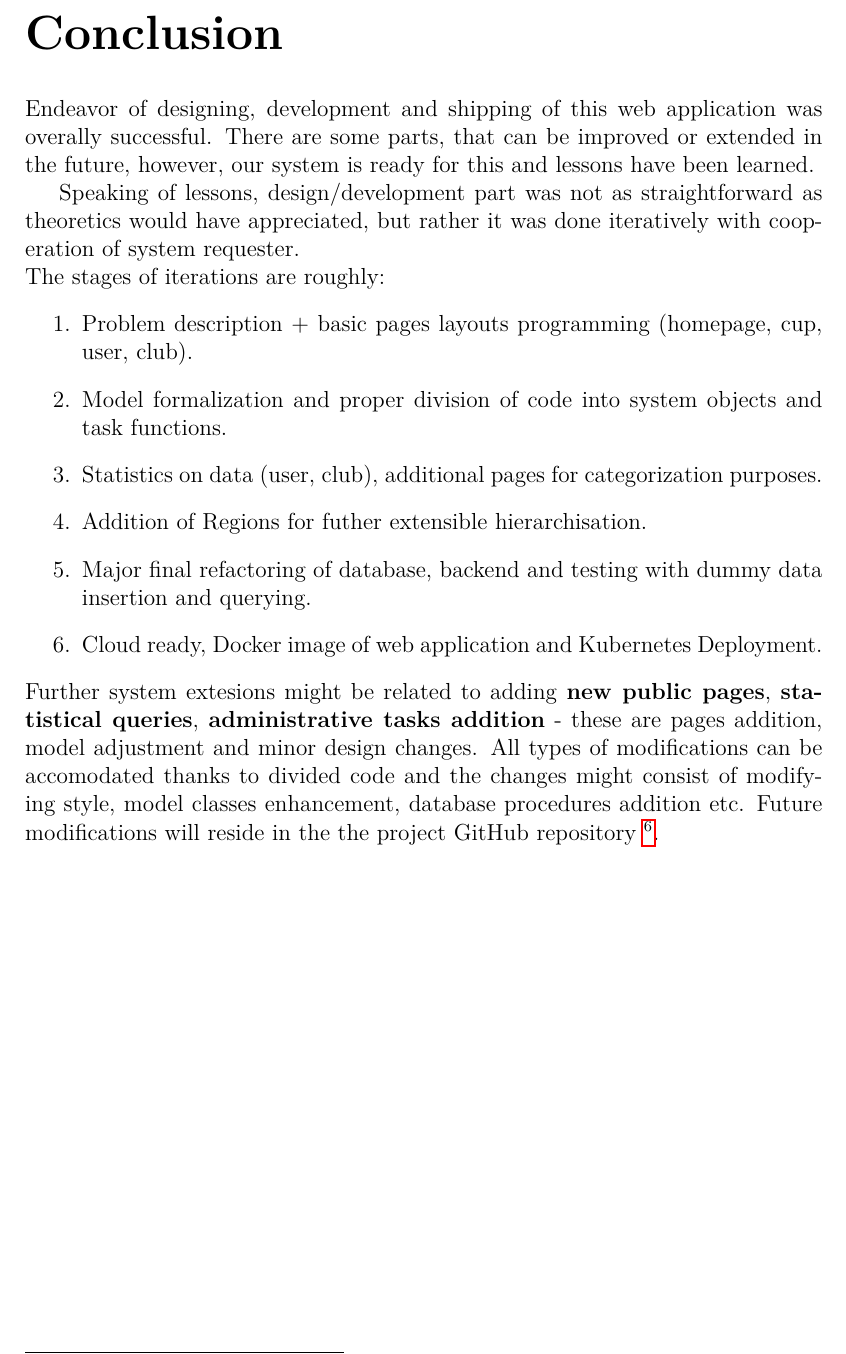
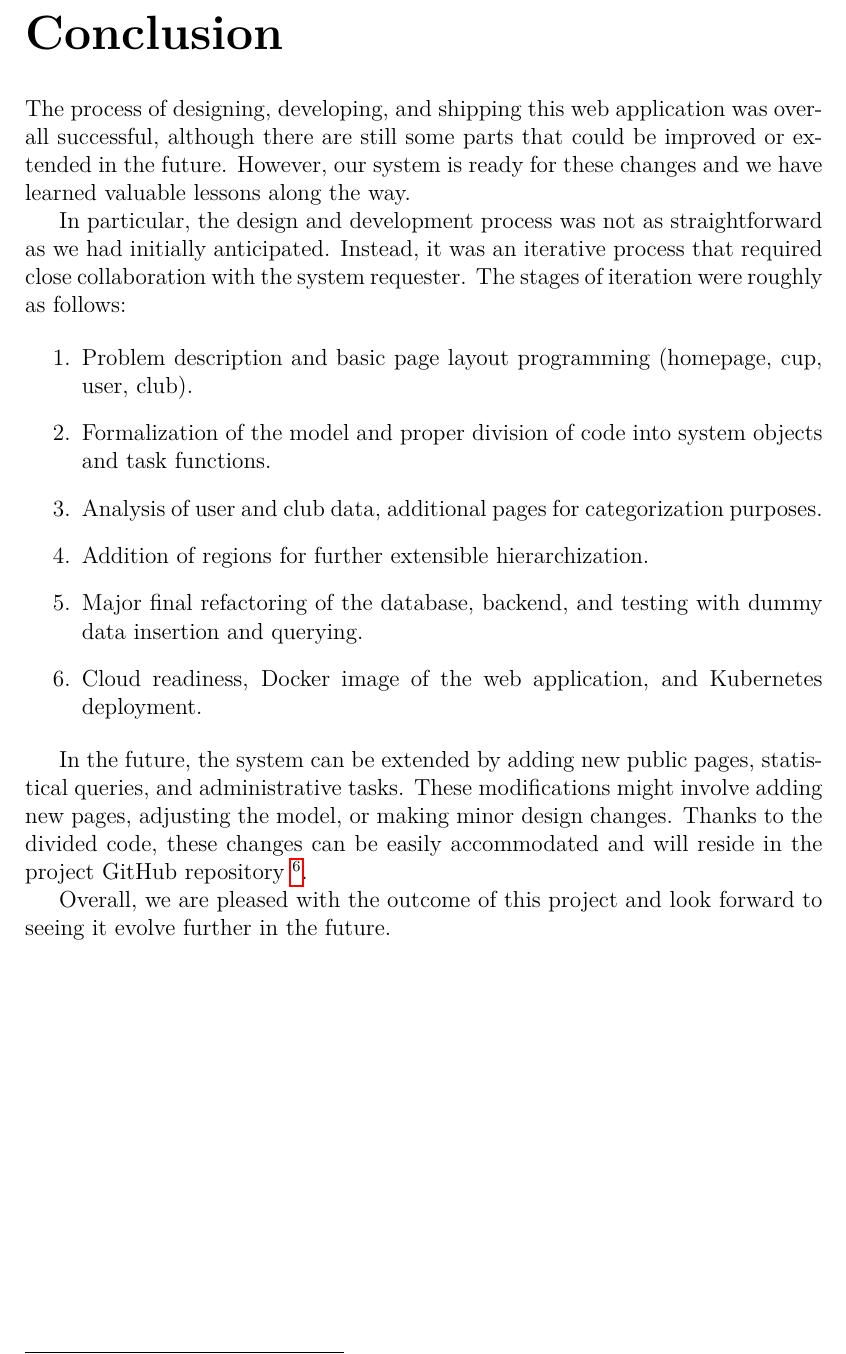
Before and after one commit to KlosStepan/SwimmPair-Thesis, a LaTeX thesis (thesis.tex, which reads epilog.tex): part of page 46 of 48, cut so that both start at the same text. Compiled offline with pdfLaTeX.

Commit message:
Conclusion part rewrite

```diff
--- a/epilog.tex
+++ b/epilog.tex
@@ -1,16 +1,18 @@
 \chapter*{Conclusion}
-Endeavor of designing, development and shipping of this web application was overally successful. There are some parts, that can be improved or extended in the future, however, our system is ready for this and lessons have been learned.
-\par
-Speaking of lessons, design/development part was not as straightforward as theoretics would have appreciated, but rather it was done iteratively with cooperation of system requester.
-\newline
-The stages of iterations are roughly:
+The process of designing, developing, and shipping this web application was overall successful, although there are still some parts that could be improved or extended in the future. However, our system is ready for these changes and we have learned valuable lessons along the way.
+
+In particular, the design and development process was not as straightforward as we had initially anticipated. Instead, it was an iterative process that required close collaboration with the system requester. The stages of iteration were roughly as follows:
+
 \begin{enumerate}
-    \item Problem description + basic pages layouts programming (homepage, cup, user, club).
-  \item Model formalization and proper division of code into system objects and task functions.
-  \item Statistics on data (user, club), additional pages for categorization purposes.
-  \item Addition of Regions for futher extensible hierarchisation.
-  \item Major final refactoring of database, backend and testing with dummy data insertion and querying.
-  \item Cloud ready, Docker image of web application and Kubernetes Deployment.
+\item Problem description and basic page layout programming (homepage, cup, user, club).
+\item Formalization of the model and proper division of code into system objects and task functions.
+\item Analysis of user and club data, additional pages for categorization purposes.
+\item Addition of regions for further extensible hierarchization.
+\item Major final refactoring of the database, backend, and testing with dummy data insertion and querying.
+\item Cloud readiness, Docker image of the web application, and Kubernetes deployment.
 \end{enumerate}
-  Further system extesions might be related to adding \textbf{new public pages}, \textbf{statistical queries}, \textbf{administrative tasks addition} -  these are pages addition, model adjustment and minor design changes. All types of modifications can be accomodated thanks to divided code and the changes might consist of modifying style, model classes enhancement, database procedures addition etc. Future modifications will reside in the the project GitHub repository \footnote{\url{https://github.com/KlosStepan/SwimmPair-Www}}.
+
+In the future, the system can be extended by adding new public pages, statistical queries, and administrative tasks. These modifications might involve adding new pages, adjusting the model, or making minor design changes. Thanks to the divided code, these changes can be easily accommodated and will reside in the project GitHub repository \footnote{\url{https://github.com/KlosStepan/SwimmPair-Www}}.
+
+Overall, we are pleased with the outcome of this project and look forward to seeing it evolve further in the future.
 \addcontentsline{toc}{chapter}{Conclusion}
```
Also changed, not shown: thesis.pdf.
